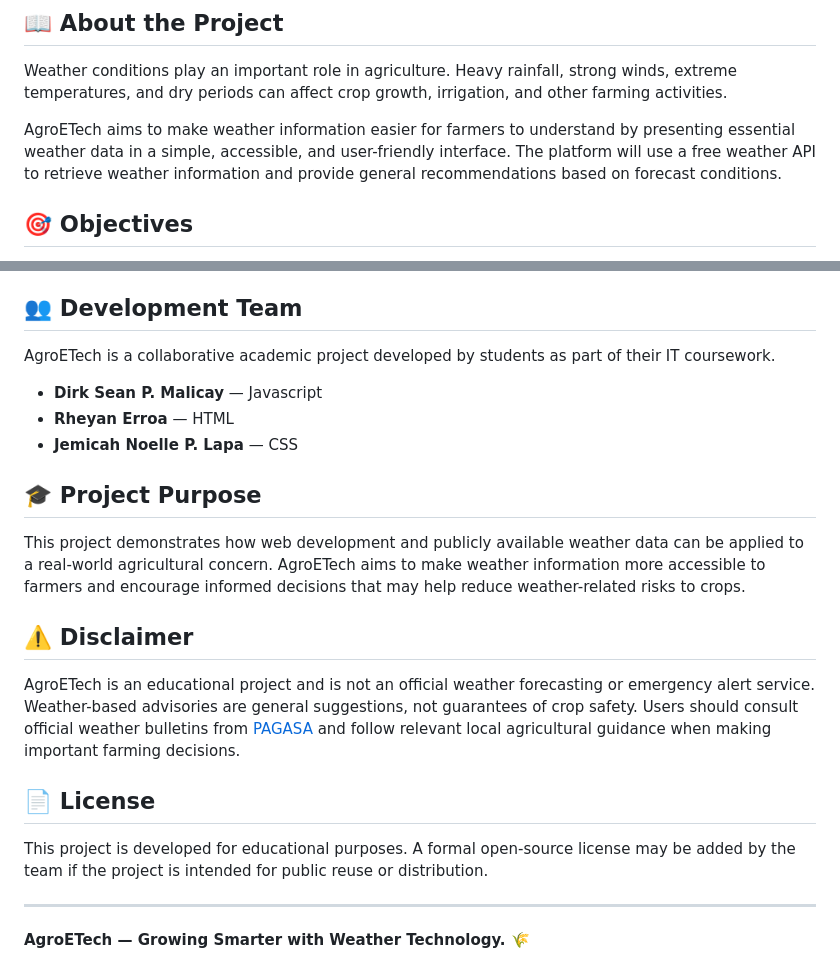
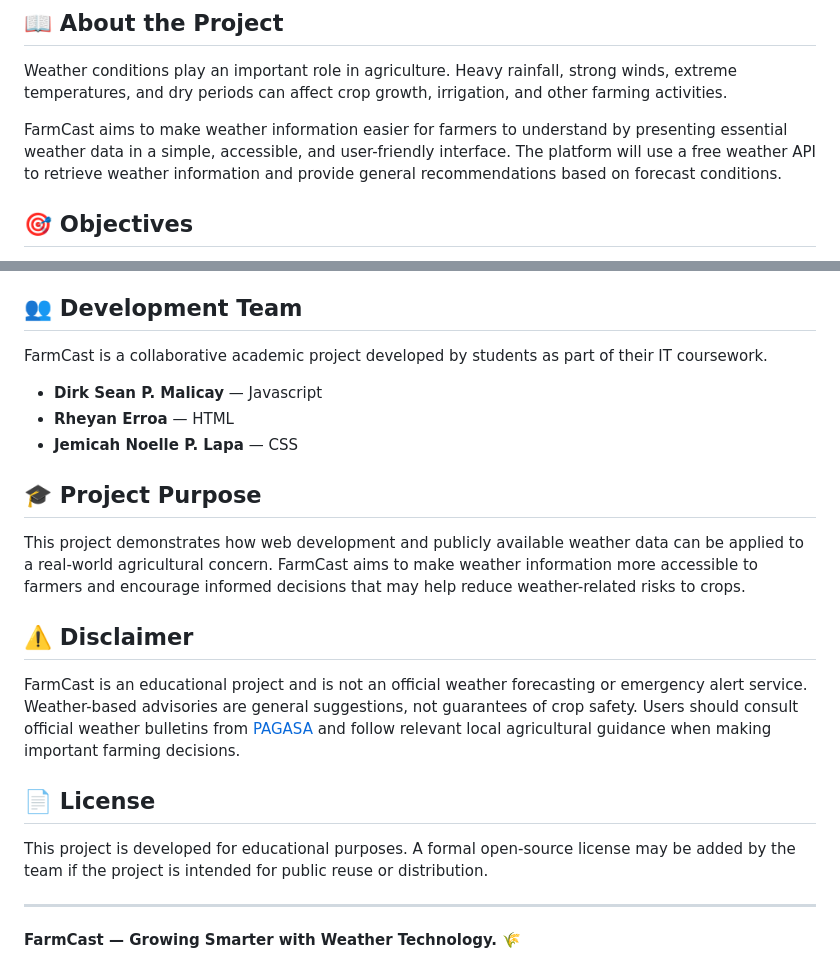
Before and after one commit to Haruto444/IT110, a Markdown page: README.md, 2 parts joined by grey strips. Drawn GitHub-style.

Commit message:
Rename AgroETech to FarmCast in README.md

```diff
--- a/README.md
+++ b/README.md
@@ -7,7 +7,7 @@
 
 Weather conditions play an important role in agriculture. Heavy rainfall, strong winds, extreme temperatures, and dry periods can affect crop growth, irrigation, and other farming activities.
 
-AgroETech aims to make weather information easier for farmers to understand by presenting essential weather data in a simple, accessible, and user-friendly interface. The platform will use a free weather API to retrieve weather information and provide general recommendations based on forecast conditions.
+FarmCast aims to make weather information easier for farmers to understand by presenting essential weather data in a simple, accessible, and user-friendly interface. The platform will use a free weather API to retrieve weather information and provide general recommendations based on forecast conditions.
 
 ## 🎯 Objectives
 
@@ -93,7 +93,7 @@ Once the weather API integration is implemented, select a location to view its w
 
 ## 👥 Development Team
 
-AgroETech is a collaborative academic project developed by students as part of their IT coursework.
+FarmCast is a collaborative academic project developed by students as part of their IT coursework.
 
 - **Dirk Sean P. Malicay** — Javascript
 - **Rheyan Erroa** — HTML
@@ -102,11 +102,11 @@ AgroETech is a collaborative academic project developed by students as part of t
 
 ## 🎓 Project Purpose
 
-This project demonstrates how web development and publicly available weather data can be applied to a real-world agricultural concern. AgroETech aims to make weather information more accessible to farmers and encourage informed decisions that may help reduce weather-related risks to crops.
+This project demonstrates how web development and publicly available weather data can be applied to a real-world agricultural concern. FarmCast aims to make weather information more accessible to farmers and encourage informed decisions that may help reduce weather-related risks to crops.
 
 ## ⚠️ Disclaimer
 
-AgroETech is an educational project and is not an official weather forecasting or emergency alert service. Weather-based advisories are general suggestions, not guarantees of crop safety. Users should consult official weather bulletins from [PAGASA](https://www.pagasa.dost.gov.ph/) and follow relevant local agricultural guidance when making important farming decisions.
+FarmCast is an educational project and is not an official weather forecasting or emergency alert service. Weather-based advisories are general suggestions, not guarantees of crop safety. Users should consult official weather bulletins from [PAGASA](https://www.pagasa.dost.gov.ph/) and follow relevant local agricultural guidance when making important farming decisions.
 
 ## 📄 License
 
@@ -114,4 +114,4 @@ This project is developed for educational purposes. A formal open-source license
 
 ---
 
-**AgroETech — Growing Smarter with Weather Technology. 🌾**
+**FarmCast — Growing Smarter with Weather Technology. 🌾**
```
